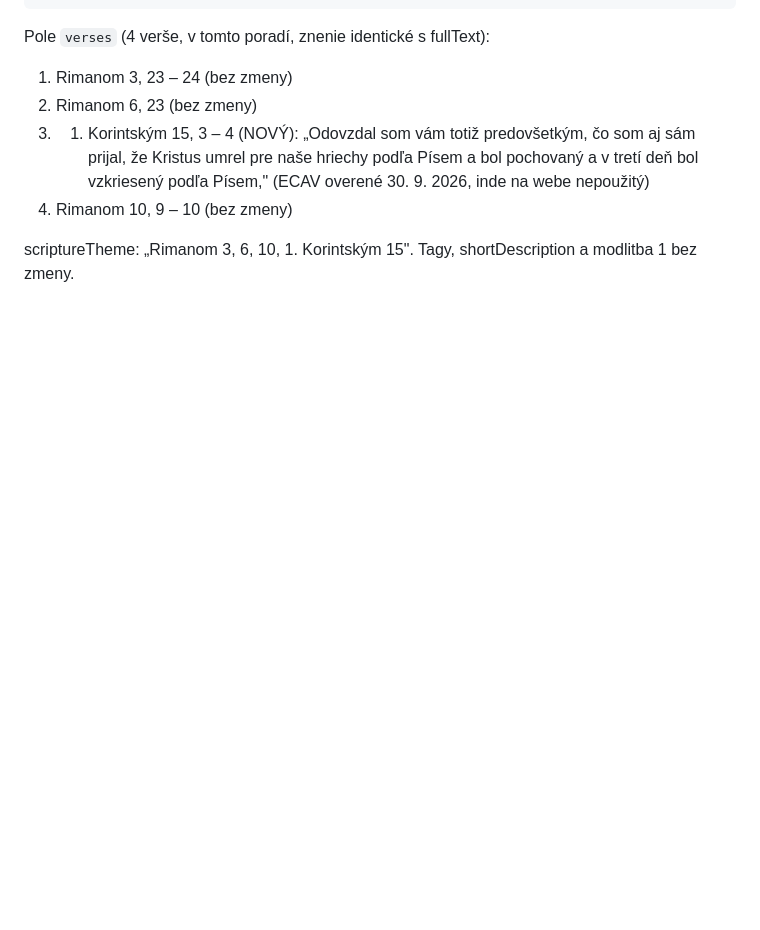
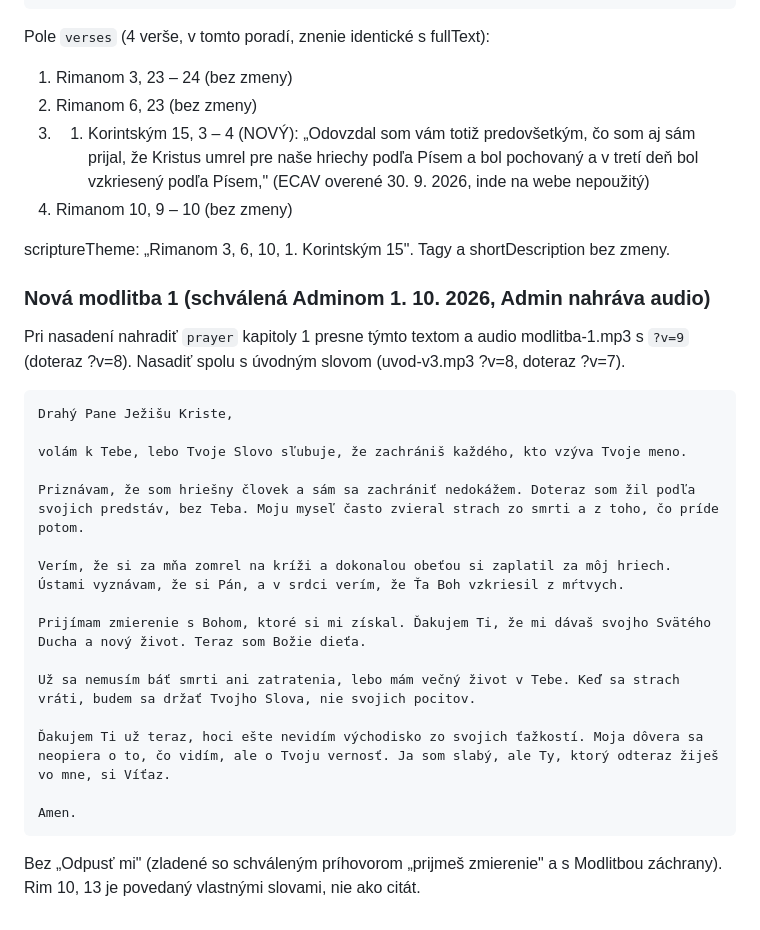
Before and after one commit to mino-matislav/den-zachrany, a Markdown page: docs/SCHVALENE-PRIHOVORY.md, the part around the change. Drawn GitHub-style; blank space fills up the shorter version.

Commit message:
Nova modlitba 1 schvalena (caka na audio); KONTROLA-TEXTOV: Rim 10, 13 v ECAV
Co-Authored-By: Claude Opus 5.5 <noreply@anthropic.com>
Claude-Session: https://claude.ai/code/session_0186dQF2gq2W7ZGqu7zJ48JA

````diff
--- a/docs/SCHVALENE-PRIHOVORY.md
+++ b/docs/SCHVALENE-PRIHOVORY.md
@@ -44,4 +44,26 @@ Pole `verses` (4 verše, v tomto poradí, znenie identické s fullText):
 3. 1. Korintským 15, 3 – 4 (NOVÝ): „Odovzdal som vám totiž predovšetkým, čo som aj sám prijal, že Kristus umrel pre naše hriechy podľa Písem a bol pochovaný a v tretí deň bol vzkriesený podľa Písem," (ECAV overené 30. 9. 2026, inde na webe nepoužitý)
 4. Rimanom 10, 9 – 10 (bez zmeny)
 
-scriptureTheme: „Rimanom 3, 6, 10, 1. Korintským 15". Tagy, shortDescription a modlitba 1 bez zmeny.
+scriptureTheme: „Rimanom 3, 6, 10, 1. Korintským 15". Tagy a shortDescription bez zmeny.
+
+### Nová modlitba 1 (schválená Adminom 1. 10. 2026, Admin nahráva audio)
+Pri nasadení nahradiť `prayer` kapitoly 1 presne týmto textom a audio modlitba-1.mp3 s `?v=9` (doteraz ?v=8). Nasadiť spolu s úvodným slovom (uvod-v3.mp3 ?v=8, doteraz ?v=7).
+
+```
+Drahý Pane Ježišu Kriste,
+
+volám k Tebe, lebo Tvoje Slovo sľubuje, že zachrániš každého, kto vzýva Tvoje meno.
+
+Priznávam, že som hriešny človek a sám sa zachrániť nedokážem. Doteraz som žil podľa svojich predstáv, bez Teba. Moju myseľ často zvieral strach zo smrti a z toho, čo príde potom.
+
+Verím, že si za mňa zomrel na kríži a dokonalou obeťou si zaplatil za môj hriech. Ústami vyznávam, že si Pán, a v srdci verím, že Ťa Boh vzkriesil z mŕtvych.
+
+Prijímam zmierenie s Bohom, ktoré si mi získal. Ďakujem Ti, že mi dávaš svojho Svätého Ducha a nový život. Teraz som Božie dieťa.
+
+Už sa nemusím báť smrti ani zatratenia, lebo mám večný život v Tebe. Keď sa strach vráti, budem sa držať Tvojho Slova, nie svojich pocitov.
+
+Ďakujem Ti už teraz, hoci ešte nevidím východisko zo svojich ťažkostí. Moja dôvera sa neopiera o to, čo vidím, ale o Tvoju vernosť. Ja som slabý, ale Ty, ktorý odteraz žiješ vo mne, si Víťaz.
+
+Amen.
+```
+Bez „Odpusť mi" (zladené so schváleným príhovorom „prijmeš zmierenie" a s Modlitbou záchrany). Rim 10, 13 je povedaný vlastnými slovami, nie ako citát.
````
Also changed, not shown: docs/KONTROLA-TEXTOV.md (+1 -1 lines).
